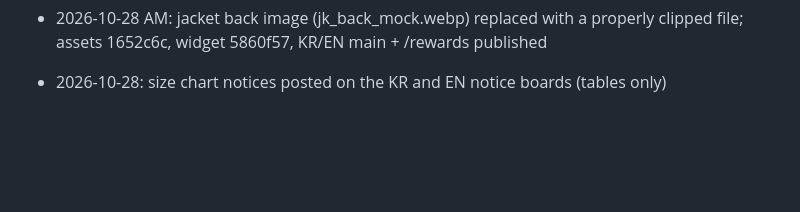
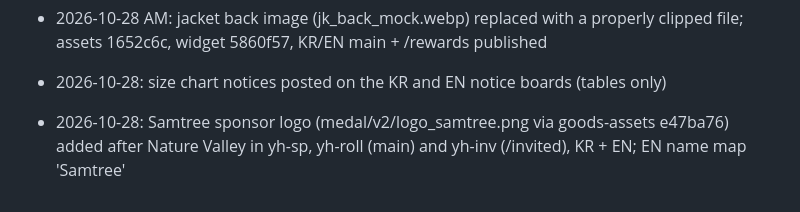
Before and after one commit to hwoeikim/2026yhitf, a Markdown page: rewards/README.md, the part around the change. Drawn GitHub-style; blank space fills up the shorter version.

Commit message:
README: sponsor logo log
Co-Authored-By: Claude Opus 5.5 <noreply@anthropic.com>
Claude-Session: https://claude.ai/code/session_014s8dYc9H6ufGxZFee6jovY

```diff
--- a/rewards/README.md
+++ b/rewards/README.md
@@ -39,3 +39,4 @@
 - 2026-10-28 AM: tee size chart restyled like the jacket chart (horizontal, white card); widget cdef090, KR/EN main + /rewards published
 - 2026-10-28 AM: jacket back image (jk_back_mock.webp) replaced with a properly clipped file; assets 1652c6c, widget 5860f57, KR/EN main + /rewards published
 - 2026-10-28: size chart notices posted on the KR and EN notice boards (tables only)
+- 2026-10-28: Samtree sponsor logo (medal/v2/logo_samtree.png via goods-assets e47ba76) added after Nature Valley in yh-sp, yh-roll (main) and yh-inv (/invited), KR + EN; EN name map 'Samtree'
```
